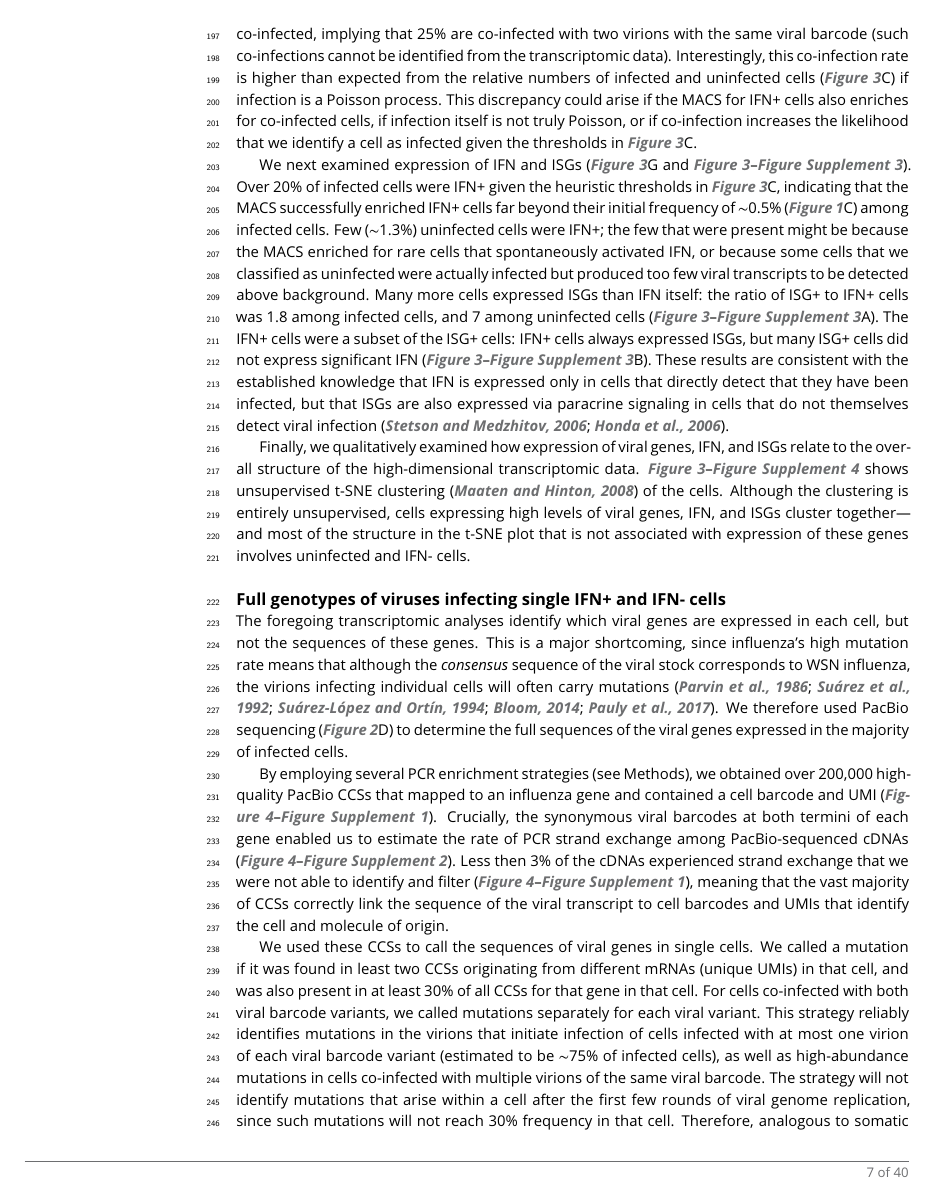
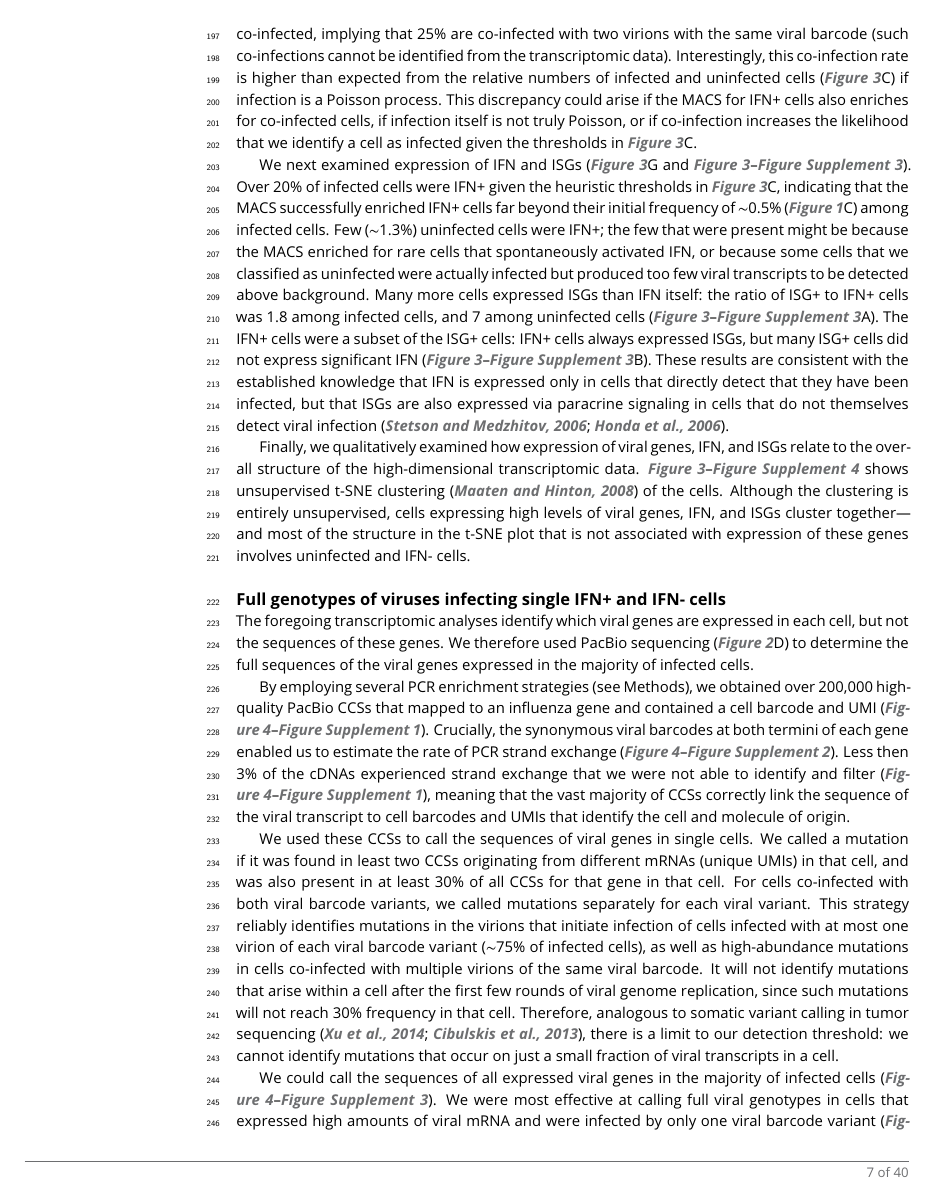
Before and after one commit to jbloomlab/IFNsorted_flu_single_cell, a LaTeX document (paper/paper.tex): page 7 of 40. Compiled offline with pdfLaTeX.

Commit message:
very minor tweaks section 4 of Results

```diff
--- a/paper/paper.tex
+++ b/paper/paper.tex
@@ -454,19 +454,18 @@ Note also that this plot is limited to the cells that were called as infected (\
 %%% end genotypes figure %%%
 
 The foregoing transcriptomic analyses identify which viral genes are expressed in each cell, but not the sequences of these genes.
-This is a major shortcoming, since influenza's high mutation rate means that although the \emph{consensus} sequence of the viral stock corresponds to WSN influenza, the virions infecting individual cells will often carry mutations~\citep{parvin1986measurement, suarez1992heterogeneity, suarez1994estimation, bloom2014experimentally, pauly2017novel}.
 We therefore used PacBio sequencing (\FIG{workflow}D) to determine the full sequences of the viral genes expressed in the majority of infected cells.
 
 By employing several PCR enrichment strategies (see Methods), we obtained over 200,000 high-quality PacBio CCSs that mapped to an influenza gene and contained a cell barcode and UMI (\FIGSUPP[genotypes]{CCSs}).
-Crucially, the synonymous viral barcodes at both termini of each gene enabled us to estimate the rate of PCR strand exchange among PacBio-sequenced cDNAs (\FIGSUPP[genotypes]{StrandExchange}).
+Crucially, the synonymous viral barcodes at both termini of each gene enabled us to estimate the rate of PCR strand exchange (\FIGSUPP[genotypes]{StrandExchange}).
 Less then 3\% of the cDNAs experienced strand exchange that we were not able to identify and filter (\FIGSUPP[genotypes]{CCSs}), meaning that the vast majority of CCSs correctly link the sequence of the viral transcript to cell barcodes and UMIs that identify the cell and molecule of origin.
 
 We used these CCSs to call the sequences of viral genes in single cells.
 We called a mutation if it was found in least two CCSs originating from different mRNAs (unique UMIs) in that cell, and was also present in at least 30\% of all CCSs for that gene in that cell.
 For cells co-infected with both viral barcode variants, we called mutations separately for each viral variant.
-This strategy reliably identifies mutations in the virions that initiate infection of cells infected with at most one virion of each viral barcode variant (estimated to be $\sim$75\% of infected cells), as well as high-abundance mutations in cells co-infected with multiple virions of the same viral barcode.
-The strategy will not identify mutations that arise within a cell after the first few rounds of viral genome replication, since such mutations will not reach 30\% frequency in that cell.
-Therefore, analogous to somatic variant calling in tumor sequencing~\citep{xu2014comparison, cibulskis2013sensitive}, there is an inherent limit to our detection threshold: we can identify viral mutations that are at high frequency within single infected cells, but not mutations that occur on just a small fraction of the viral transcripts in a cell.
+This strategy reliably identifies mutations in the virions that initiate infection of cells infected with at most one virion of each viral barcode variant ($\sim$75\% of infected cells), as well as high-abundance mutations in cells co-infected with multiple virions of the same viral barcode.
+It will not identify mutations that arise within a cell after the first few rounds of viral genome replication, since such mutations will not reach 30\% frequency in that cell.
+Therefore, analogous to somatic variant calling in tumor sequencing~\citep{xu2014comparison, cibulskis2013sensitive}, there is a limit to our detection threshold: we cannot identify mutations that occur on just a small fraction of viral transcripts in a cell.
 
 We could call the sequences of all expressed viral genes in the majority of infected cells (\FIGSUPP[genotypes]{ncells}).
 We were most effective at calling full viral genotypes in cells that expressed high amounts of viral mRNA and were infected by only one viral barcode variant (\FIGSUPP[genotypes]{ncells}).
```
